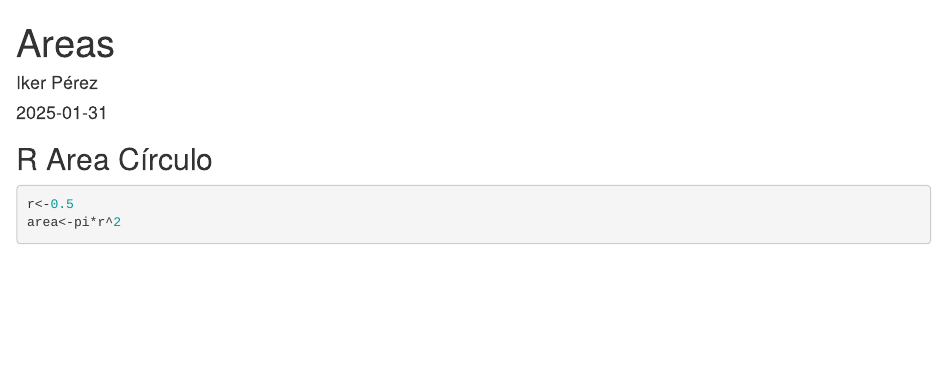
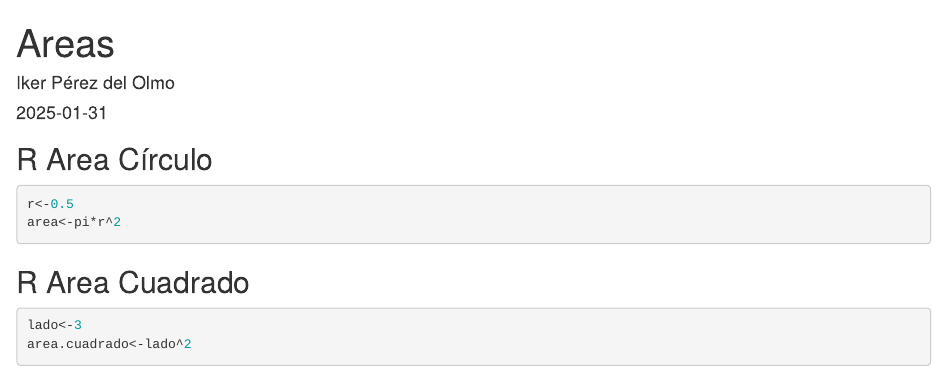
Before and after one commit to ipedelol/EjemploControlVersiones, an R Markdown document (area.Rmd): the page in a window 1100 px wide, from its top. Rendered offline with R 4.5, knitr and Pandoc, with nearby package versions.

Commit message:
-area cuadrado

````diff
--- a/area.Rmd
+++ b/area.Rmd
@@ -1,6 +1,6 @@
 ---
 title: "Areas"
-author: "Iker Pérez"
+author: "Iker Pérez del Olmo"
 date: "2025-01-31"
 output: html_document
 ---
@@ -16,3 +16,10 @@ knitr::opts_chunk$set(echo = TRUE)
 r<-0.5
 area<-pi*r^2
 ```
+## R Area Cuadrado
+
+
+```{r}
+lado<-3
+area.cuadrado<-lado^2
+```
````
